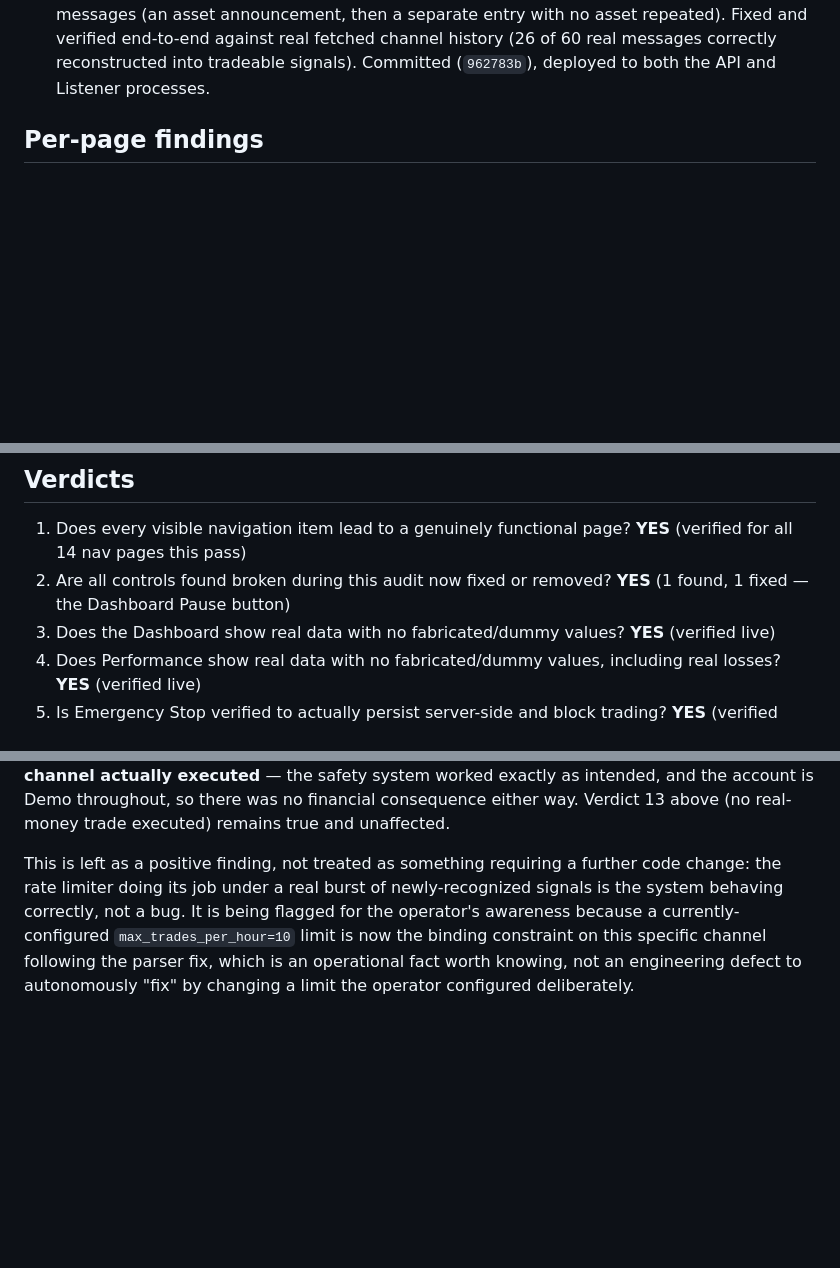
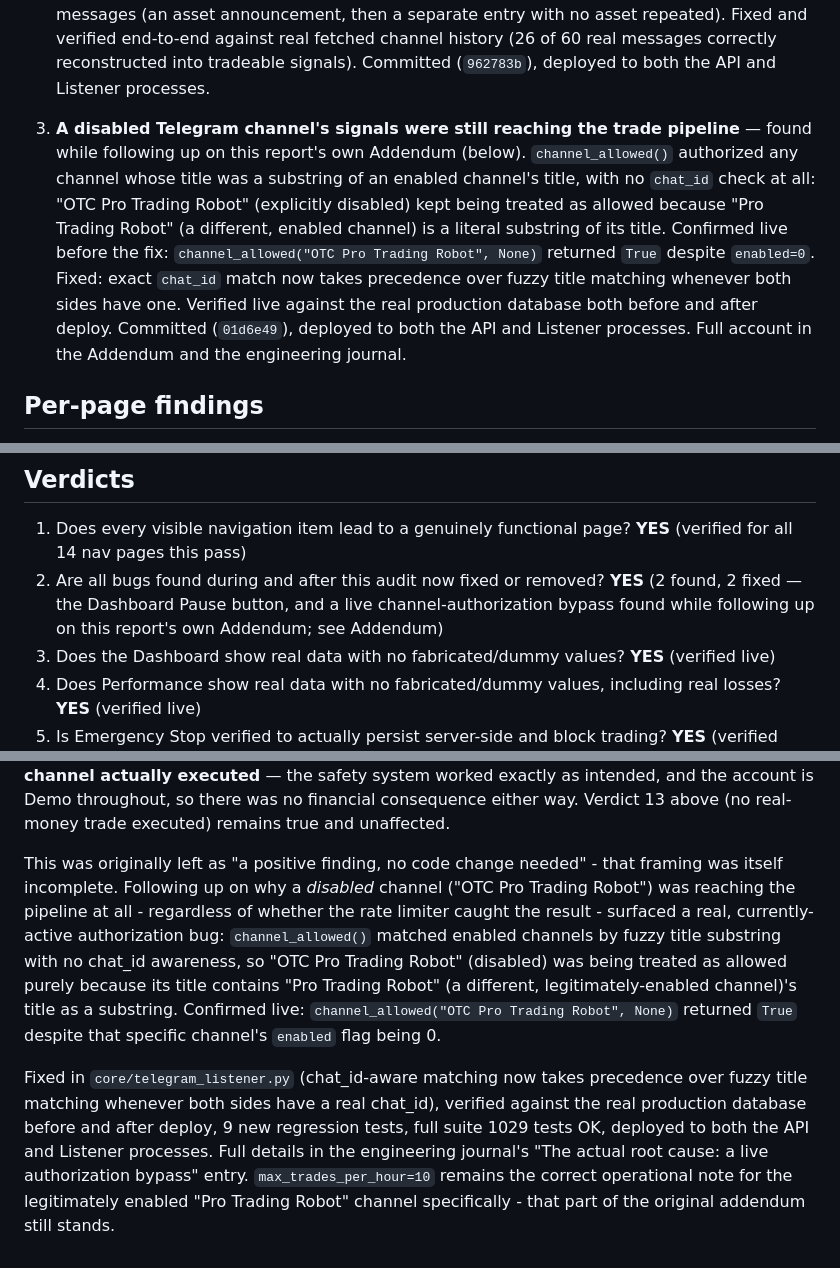
Before and after one commit to jcmorbux-crypto/AXIM, a Markdown page: docs/AXIM_V1_FINAL_ACCEPTANCE_REPORT.md, 3 parts joined by grey strips. GitHub-like rendering; blank space fills up the shorter version.

Commit message:
Report: document the third real bug (authorization bypass) fully
Co-Authored-By: Claude Sonnet 5 <noreply@anthropic.com>

```diff
--- a/docs/AXIM_V1_FINAL_ACCEPTANCE_REPORT.md
+++ b/docs/AXIM_V1_FINAL_ACCEPTANCE_REPORT.md
@@ -55,6 +55,20 @@ mis-classified it — flagged as a limitation below.
    Fixed and verified end-to-end against real fetched channel history (26
    of 60 real messages correctly reconstructed into tradeable signals).
    Committed (`962783b`), deployed to both the API and Listener processes.
+
+3. **A disabled Telegram channel's signals were still reaching the trade
+   pipeline** — found while following up on this report's own Addendum
+   (below). `channel_allowed()` authorized any channel whose title was a
+   substring of an enabled channel's title, with no `chat_id` check at
+   all: "OTC Pro Trading Robot" (explicitly disabled) kept being treated
+   as allowed because "Pro Trading Robot" (a different, enabled channel)
+   is a literal substring of its title. Confirmed live before the fix:
+   `channel_allowed("OTC Pro Trading Robot", None)` returned `True`
+   despite `enabled=0`. Fixed: exact `chat_id` match now takes precedence
+   over fuzzy title matching whenever both sides have one. Verified live
+   against the real production database both before and after deploy.
+   Committed (`01d6e49`), deployed to both the API and Listener
+   processes. Full account in the Addendum and the engineering journal.
 
 ## Per-page findings
 
@@ -172,7 +186,7 @@ is shown) even though the tab itself wasn't removed.
 ## Verdicts
 
 1. Does every visible navigation item lead to a genuinely functional page? **YES** (verified for all 14 nav pages this pass)
-2. Are all controls found broken during this audit now fixed or removed? **YES** (1 found, 1 fixed — the Dashboard Pause button)
+2. Are all bugs found during and after this audit now fixed or removed? **YES** (2 found, 2 fixed — the Dashboard Pause button, and a live channel-authorization bypass found while following up on this report's own Addendum; see Addendum)
 3. Does the Dashboard show real data with no fabricated/dummy values? **YES** (verified live)
 4. Does Performance show real data with no fabricated/dummy values, including real losses? **YES** (verified live)
 5. Is Emergency Stop verified to actually persist server-side and block trading? **YES** (verified live, both banner state and `/api/status`)
@@ -211,10 +225,21 @@ executed** — the safety system worked exactly as intended, and the account is
 throughout, so there was no financial consequence either way. Verdict 13 above
 (no real-money trade executed) remains true and unaffected.
 
-This is left as a positive finding, not treated as something requiring a further code
-change: the rate limiter doing its job under a real burst of newly-recognized signals is
-the system behaving correctly, not a bug. It is being flagged for the operator's
-awareness because a currently-configured `max_trades_per_hour=10` limit is now the
-binding constraint on this specific channel following the parser fix, which is an
-operational fact worth knowing, not an engineering defect to autonomously "fix" by
-changing a limit the operator configured deliberately.
+This was originally left as "a positive finding, no code change needed" - that
+framing was itself incomplete. Following up on why a *disabled* channel
+("OTC Pro Trading Robot") was reaching the pipeline at all - regardless of whether the
+rate limiter caught the result - surfaced a real, currently-active authorization bug:
+`channel_allowed()` matched enabled channels by fuzzy title substring with no chat_id
+awareness, so "OTC Pro Trading Robot" (disabled) was being treated as allowed purely
+because its title contains "Pro Trading Robot" (a different, legitimately-enabled
+channel)'s title as a substring. Confirmed live: `channel_allowed("OTC Pro Trading
+Robot", None)` returned `True` despite that specific channel's `enabled` flag being 0.
+
+Fixed in `core/telegram_listener.py` (chat_id-aware matching now takes precedence over
+fuzzy title matching whenever both sides have a real chat_id), verified against the
+real production database before and after deploy, 9 new regression tests, full suite
+1029 tests OK, deployed to both the API and Listener processes. Full details in the
+engineering journal's "The actual root cause: a live authorization bypass" entry.
+`max_trades_per_hour=10` remains the correct operational note for the legitimately
+enabled "Pro Trading Robot" channel specifically - that part of the original addendum
+still stands.
```
